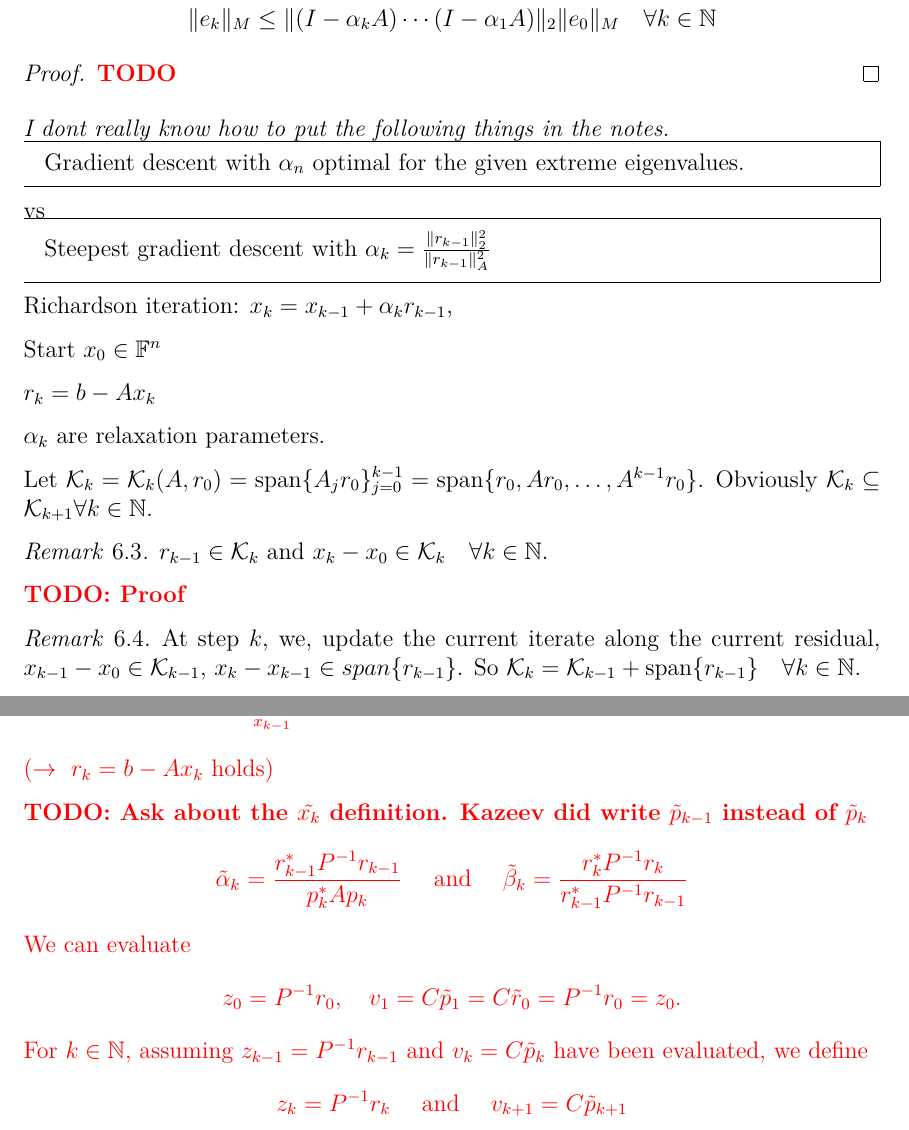
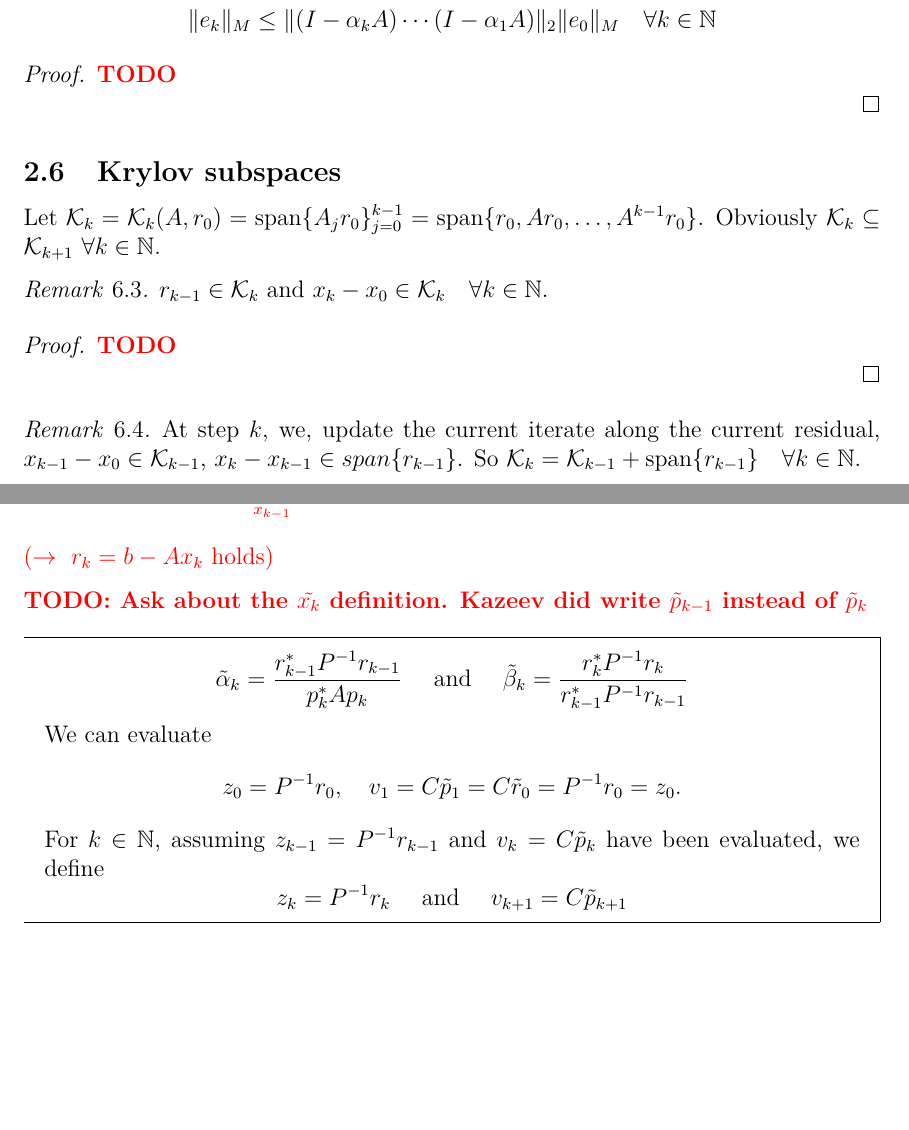
Before and after one commit to fettinger-m/numerical-math-notes, a LaTeX document (num.tex): two parts of pages 18 and 30 of 31, joined at a grey line, cut so that both start at the same text, the shorter picture padded with empty space. Compiled offline with pdfLaTeX.

Commit message:
Fixed sectioning

```diff
--- a/num.tex
+++ b/num.tex
@@ -47,7 +47,7 @@
 \newcommand{\normempty}{\|\cdot\|}
 \newcommand{\spectrum}[1]{\bm{\lambda}(#1)}
 
-\newcommand{\TODO}[1][]{\textcolor{red}{\textbf{TODO\ifblank{#1}{}{:\ }#1} }}
+\newcommand{\TODO}[1][]{\textcolor{red}{\textbf{TODO\ifblank{#1}{}{:\ }#1}}\\}
 \newcommand{\blockHorizontal}[2]{
   \left[
     \begin{array}{c|c}
@@ -791,31 +791,14 @@ The optimal value of $\alpha_k$ is given by
   \TODO[]
 \end{proof}
 
-\emph{I dont really know how to put the following things in the notes.}
-
-\begin{mdframed}
-  Gradient descent with $\alpha_n$ optimal for the given extreme eigenvalues.
-\end{mdframed}
-vs
-
-\begin{mdframed}
-  Steepest gradient descent with $\alpha_k = \frac{\norm{r_{k-1}}_2^2}{\norm{r_{k-1}}_A^2}$
-\end{mdframed}
-Richardson iteration: $x_k = x_{k-1} + \alpha_k r_{k-1}$,
-
-Start $x_0 \in \F^n$
-
-$r_k = b - Ax_k$
-
-$\alpha_k$ are relaxation parameters.
-
-\vspace{\topsep}
-Let $\mathcal{K}_k = \mathcal{K}_k(A, r_0) = \textnormal{span}\set{A_j r_0}_{j=0}^{k-1} = \textnormal{span} \set{r_0, A r_0, \ldots, A^{k-1} r_0}$. Obviously $\mathcal{K}_k \subseteq \mathcal{K}_{k+1} \forall k \in \N$.
+\subsection{Krylov subspaces}
+Let $\mathcal{K}_k = \mathcal{K}_k(A, r_0) = \textnormal{span}\set{A_j r_0}_{j=0}^{k-1} = \textnormal{span} \set{r_0, A r_0, \ldots, A^{k-1} r_0}$. Obviously $\mathcal{K}_k \subseteq \mathcal{K}_{k+1}\  \forall k \in \N$.
 \begin{remark}
   $r_{k-1} \in \mathcal{K}_k$ and $x_k - x_0 \in \mathcal{K}_k \quad \forall k \in \N$.
-
-  \TODO[Proof]
 \end{remark}
+\begin{proof}
+  \TODO
+\end{proof}
 \begin{remark}
   At step $k$, we, update the current iterate along the current residual, $x_{k-1} - x_0 \in \mathcal{K}_{k-1}$, $x_k - x_{k-1} \in \mathnormal{span}\set{r_{k-1}}$. So $\mathcal{K}_k = \mathcal{K}_{k-1} + \textnormal{span}\set{r_{k-1}} \quad \forall k \in \N$.
 \end{remark}
@@ -1286,11 +1269,10 @@ Our assumptions: $k \in \N,\ A \in \F^{n\times n}$ Hermitian positive definite,
   \textcolor{red}{($\rightarrow\ r_k = b - Ax_k$ holds)}
 
   \TODO[Ask about the $\tilde{x_k}$ definition. Kazeev did write $\tilde{p}_{k-1}$ instead of $\tilde{p}_k$]
-  \begin{equation*}
-    \color{red}
-    \tilde{\alpha}_k = \frac{r_{k-1}^* P^{-1} r_{k-1}}{p_k^* A p_k} \quad \text{ and } \quad \tilde{\beta}_k = \frac{r_k^* P^{-1} r_k}{r_{k-1}^* P^{-1} r_{k-1}}
-  \end{equation*}
-  \textcolor{red}{
+  \begin{mdframed}
+    \begin{equation*}
+      \tilde{\alpha}_k = \frac{r_{k-1}^* P^{-1} r_{k-1}}{p_k^* A p_k} \quad \text{ and } \quad \tilde{\beta}_k = \frac{r_k^* P^{-1} r_k}{r_{k-1}^* P^{-1} r_{k-1}}
+    \end{equation*}
     We can evaluate
     \begin{equation*}
       z_0 = P^{-1} r_0, \quad v_1 = C \tilde{p}_1 = C \tilde{r}_0 = P^{-1} r_0 = z_0.
@@ -1299,7 +1281,7 @@ Our assumptions: $k \in \N,\ A \in \F^{n\times n}$ Hermitian positive definite,
     \begin{equation*}
       z_k = P^{-1} r_k \quad \text{ and } \quad v_{k+1} = C \tilde{p}_{k+1}
     \end{equation*}
-  }
+  \end{mdframed}
 \end{remark*}
 \begin{algorithm}[The preconditioned CG method, PCG]~\\[\parskip]
   \label{alg:9.3}
```
Also changed, not shown: num.pdf, num.tex (6 more changed lines).
